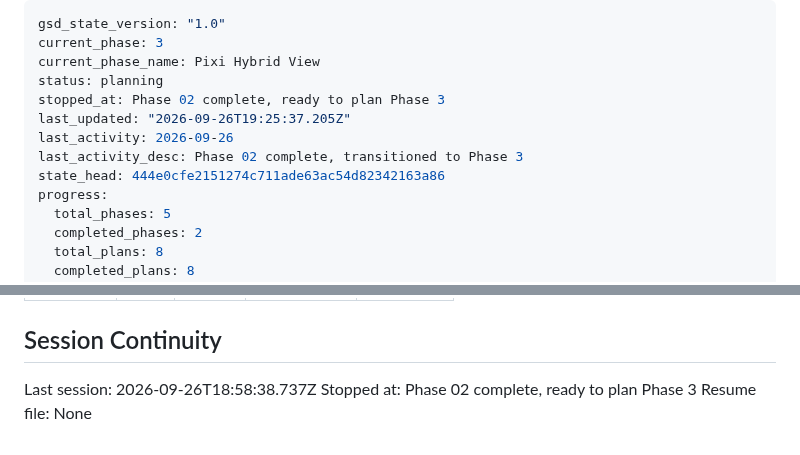
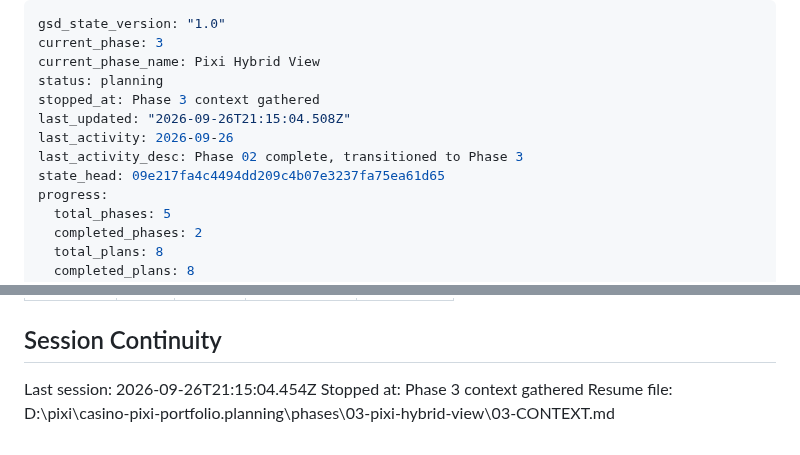
Before and after one commit to ErrTem/casino-pixi-portfolio, a Markdown page: .planning/STATE.md, 2 parts joined by grey strips. Rendered like a GitHub page.

Commit message:
docs(state): record phase 3 context session

```diff
--- a/.planning/STATE.md
+++ b/.planning/STATE.md
@@ -3,11 +3,11 @@ gsd_state_version: "1.0"
 current_phase: 3
 current_phase_name: Pixi Hybrid View
 status: planning
-stopped_at: Phase 02 complete, ready to plan Phase 3
-last_updated: "2026-09-26T19:25:37.205Z"
+stopped_at: Phase 3 context gathered
+last_updated: "2026-09-26T21:15:04.508Z"
 last_activity: 2026-09-26
 last_activity_desc: Phase 02 complete, transitioned to Phase 3
-state_head: 444e0cfe2151274c711ade63ac54d82342163a86
+state_head: 09e217fa4c4494dd209c4b07e3237fa75ea61d65
 progress:
   total_phases: 5
   completed_phases: 2
@@ -116,6 +116,6 @@ None yet.
 
 ## Session Continuity
 
-Last session: 2026-09-26T18:58:38.737Z
-Stopped at: Phase 02 complete, ready to plan Phase 3
-Resume file: None
+Last session: 2026-09-26T21:15:04.454Z
+Stopped at: Phase 3 context gathered
+Resume file: D:\pixi\casino-pixi-portfolio\.planning\phases\03-pixi-hybrid-view\03-CONTEXT.md
```
